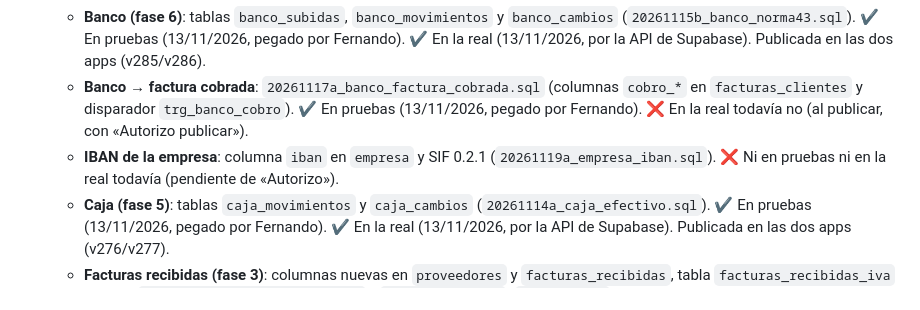
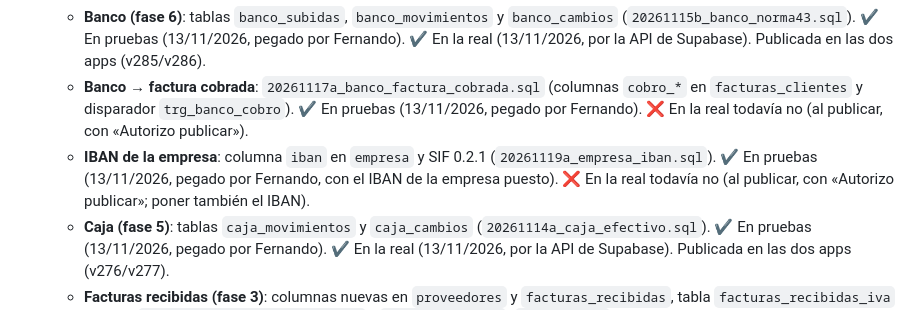
Before and after one commit to FerjusanzProductos/ferjusanz-app, a Markdown page: docs/ESTADO_ACTUAL.md, the part around one of its changes. Rendered like a GitHub page.

```diff
--- a/docs/ESTADO_ACTUAL.md
+++ b/docs/ESTADO_ACTUAL.md
@@ -56,7 +56,7 @@ La versión es el texto `ferjusanz-vNNN` de `public/sw.js`. Para comprobar la pu
   - **Resumen de mercado**: tabla `resumen_mercado` (`20261118a_resumen_mercado.sql`). ✔️ En la real (13/11/2026, «Autorizo», por la API; comprobado: RLS y 1 regla de lectura para oficina y admin; primer resumen guardado). ❌ En pruebas no (la API no tiene permiso y el conector de Supabase pidió aprobación y caducó).
   - **Banco (fase 6)**: tablas `banco_subidas`, `banco_movimientos` y `banco_cambios` (`20261115b_banco_norma43.sql`). ✔️ En pruebas (13/11/2026, pegado por Fernando). ✔️ En la real (13/11/2026, por la API de Supabase). Publicada en las dos apps (v285/v286).
   - **Banco → factura cobrada**: `20261117a_banco_factura_cobrada.sql` (columnas `cobro_*` en `facturas_clientes` y disparador `trg_banco_cobro`). ✔️ En pruebas (13/11/2026, pegado por Fernando). ❌ En la real todavía no (al publicar, con «Autorizo publicar»).
-  - **IBAN de la empresa**: columna `iban` en `empresa` y SIF 0.2.1 (`20261119a_empresa_iban.sql`). ❌ Ni en pruebas ni en la real todavía (pendiente de «Autorizo»).
+  - **IBAN de la empresa**: columna `iban` en `empresa` y SIF 0.2.1 (`20261119a_empresa_iban.sql`). ✔️ En pruebas (13/11/2026, pegado por Fernando, con el IBAN de la empresa puesto). ❌ En la real todavía no (al publicar, con «Autorizo publicar»; poner también el IBAN).
   - **Caja (fase 5)**: tablas `caja_movimientos` y `caja_cambios` (`20261114a_caja_efectivo.sql`). ✔️ En pruebas (13/11/2026, pegado por Fernando). ✔️ En la real (13/11/2026, por la API de Supabase). Publicada en las dos apps (v276/v277).
   - **Facturas recibidas (fase 3)**: columnas nuevas en `proveedores` y `facturas_recibidas`, tabla `facturas_recibidas_iva` y vistas `v_facturas_recibidas_control` y `v_libro_compras` (`20261113b_…`) en las **dos bases** (pruebas el 13/11/2026; real el 13/11/2026, pegado por Fernando en el SQL Editor), con `anadir_factura_recibida` (`20261113c_…`).
   - **Arranque real previsto en 7-10 días desde el 12/11/2026** (todo menos facturas, que siguen en Golden hasta el 1/1/2027). Ese día: Supabase Pro para la base real y borrar los datos de prueba. Ver `docs/PENDIENTES.md`.
```
Also changed, not shown: other parts of docs/ESTADO_ACTUAL.md (+1 -1 lines), docs/HISTORIAL.md (+1 -1 lines), docs/PENDIENTES.md (+1 -1 lines).
